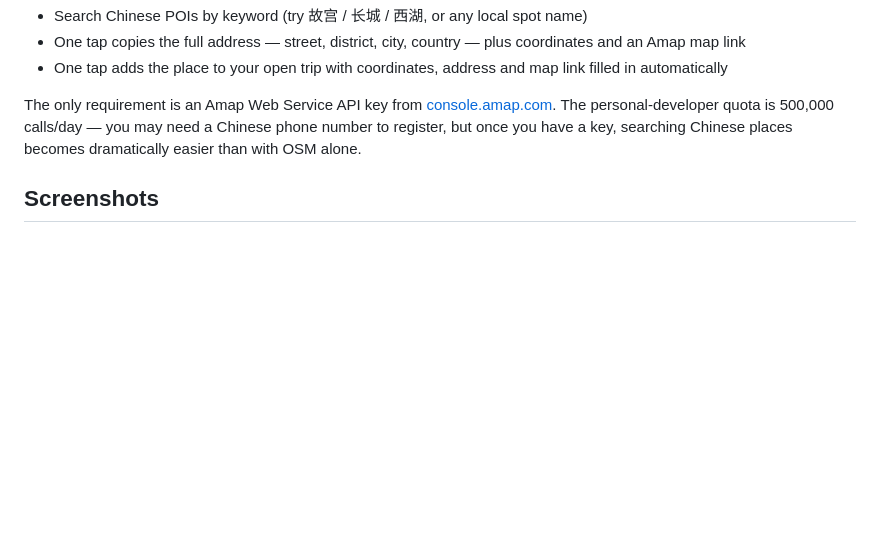
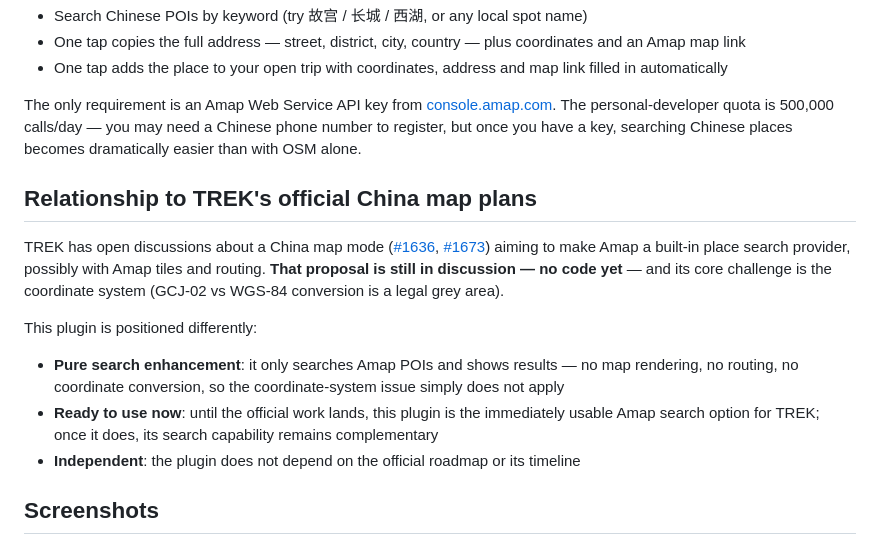
Before and after one commit to imusic-487/Trek-Amap-search, a Markdown page: README.en.md, the part around the change. Drawn GitHub-style; blank space fills up the shorter version.

```diff
--- a/README.en.md
+++ b/README.en.md
@@ -30,6 +30,16 @@ Planning a trip to China? TREK's built-in search uses OpenStreetMap — great fo
 - One tap adds the place to your open trip with coordinates, address and map link filled in automatically
 
 The only requirement is an Amap Web Service API key from [console.amap.com](https://console.amap.com/). The personal-developer quota is 500,000 calls/day — you may need a Chinese phone number to register, but once you have a key, searching Chinese places becomes dramatically easier than with OSM alone.
+
+## Relationship to TREK's official China map plans
+
+TREK has open discussions about a China map mode ([#1636](https://github.com/liketrek/TREK/discussions/1636), [#1673](https://github.com/liketrek/TREK/discussions/1673)) aiming to make Amap a built-in place search provider, possibly with Amap tiles and routing. **That proposal is still in discussion — no code yet** — and its core challenge is the coordinate system (GCJ-02 vs WGS-84 conversion is a legal grey area).
+
+This plugin is positioned differently:
+
+- **Pure search enhancement**: it only searches Amap POIs and shows results — no map rendering, no routing, no coordinate conversion, so the coordinate-system issue simply does not apply
+- **Ready to use now**: until the official work lands, this plugin is the immediately usable Amap search option for TREK; once it does, its search capability remains complementary
+- **Independent**: the plugin does not depend on the official roadmap or its timeline
 
 ## Screenshots
 
```
Also changed, not shown: README.md (+10 -0 lines).
